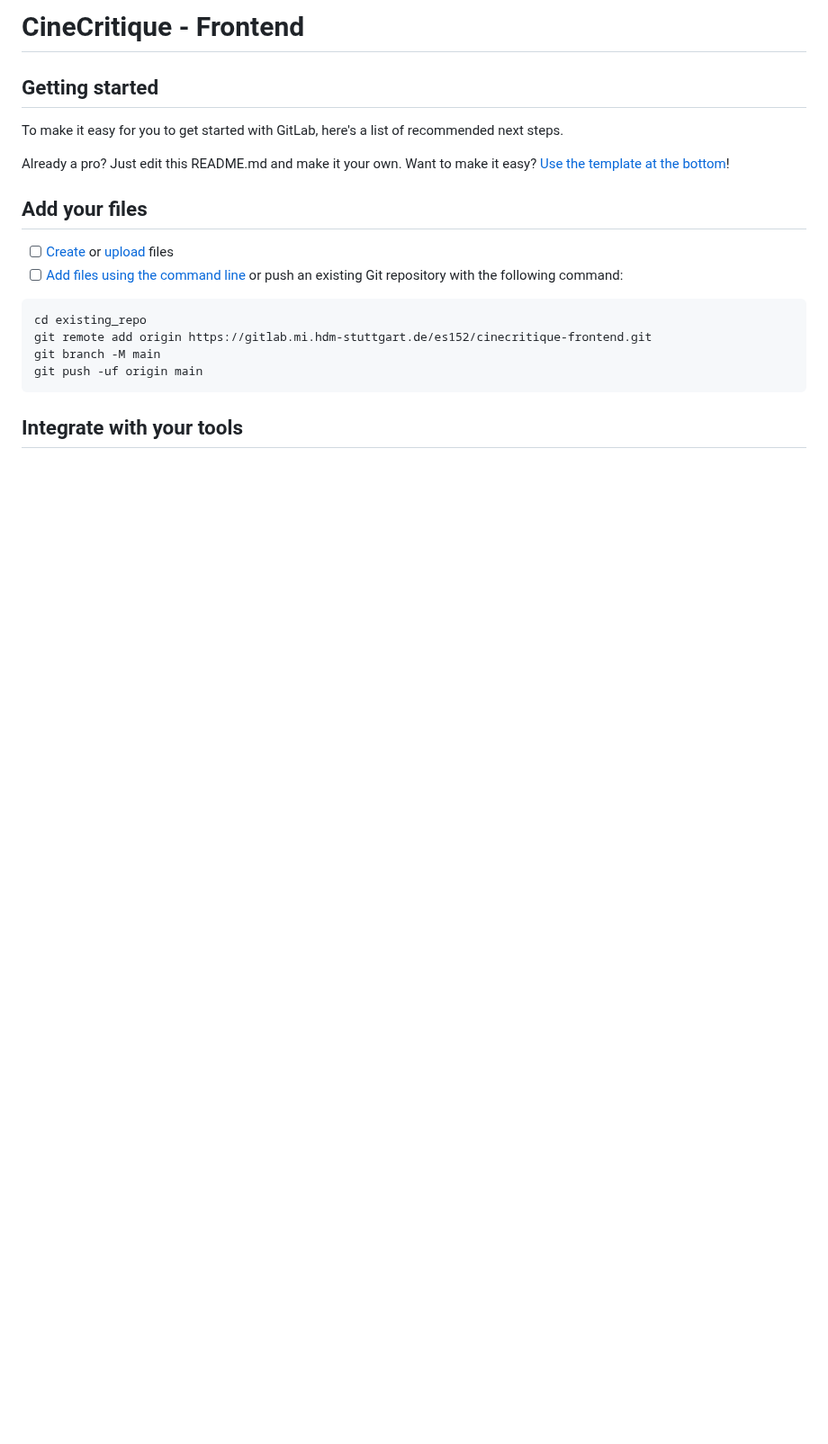
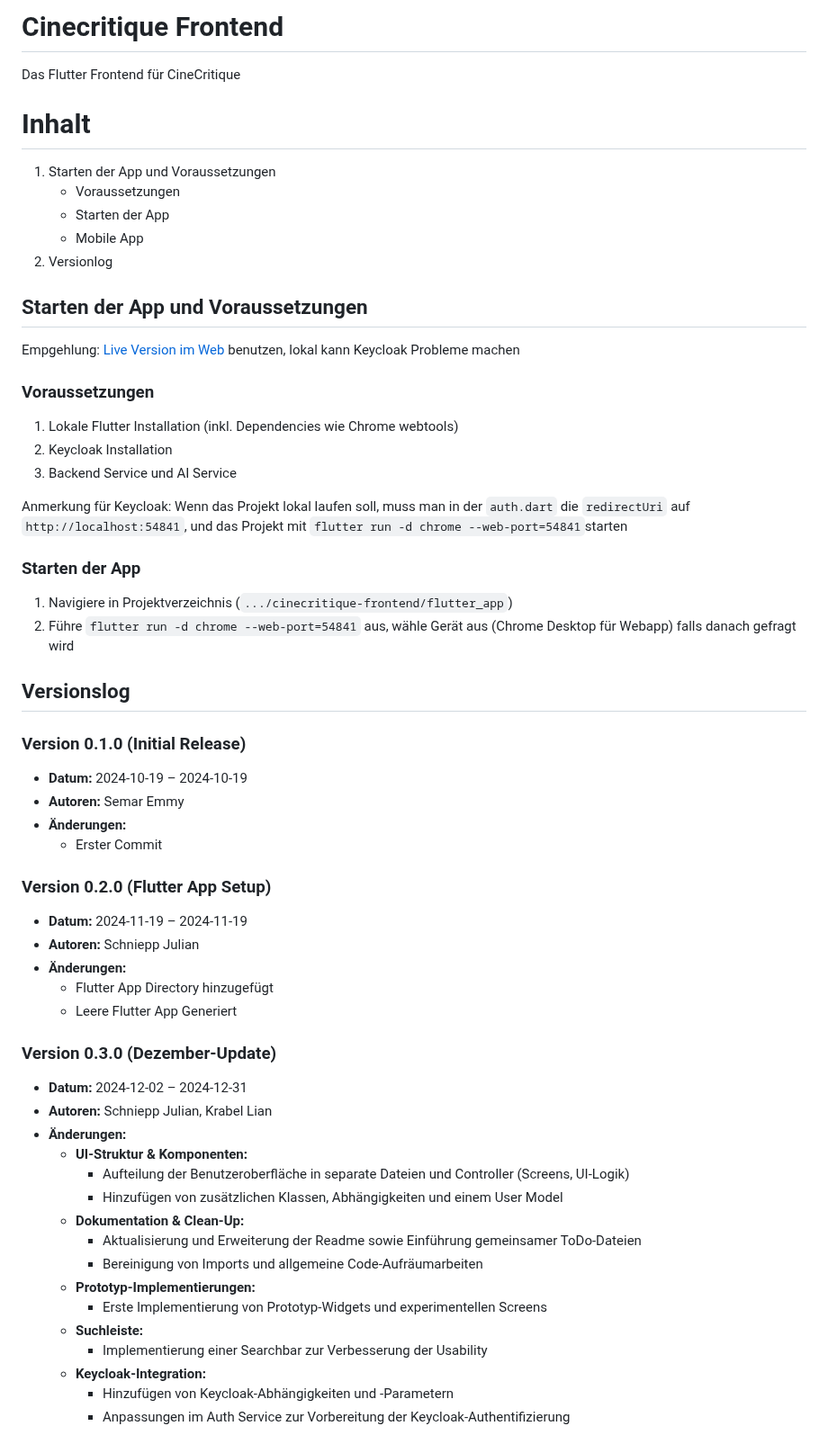
Before and after one commit to julian-schn/cinecritique-frontend, a Markdown page: README.md, the part around one of its changes. Shown at 90% size. Rendered like a GitHub page; blank space fills up the shorter version.

````diff
--- a/README.md
+++ b/README.md
@@ -1,24 +1,58 @@
-# CineCritique - Frontend
+# Cinecritique Frontend
 
+Das Flutter Frontend für CineCritique
 
+# Inhalt
+1. Starten der App und Voraussetzungen
+    - Voraussetzungen
+    - Starten der App
+    - Mobile App
+2. Versionlog
 
-## Getting started
+## Starten der App und Voraussetzungen
+Empgehlung: [Live Version im Web](https://cinecritique.mi.hdm-stuttgart.de/) benutzen, lokal kann Keycloak Probleme machen
+### Voraussetzungen
+1. Lokale Flutter Installation (inkl. Dependencies wie Chrome webtools)
+2. Keycloak Installation
+3. Backend Service und AI Service
 
-To make it easy for you to get started with GitLab, here's a list of recommended next steps.
+Anmerkung für Keycloak:
+Wenn das Projekt lokal laufen soll, muss man in der ``auth.dart`` die ``redirectUri`` auf ``http://localhost:54841``, und das Projekt mit ``flutter run -d chrome --web-port=54841``starten
 
-Already a pro? Just edit this README.md and make it your own. Want to make it easy? [Use the template at the bottom](#editing-this-readme)!
+### Starten der App
+1. Navigiere in Projektverzeichnis (``.../cinecritique-frontend/flutter_app``)
+2. Führe ``flutter run -d chrome --web-port=54841`` aus, wähle Gerät aus (Chrome Desktop für Webapp) falls danach gefragt wird
 
-## Add your files
+## Versionslog
 
-- [ ] [Create](https://docs.gitlab.com/ee/user/project/repository/web_editor.html#create-a-file) or [upload](https://docs.gitlab.com/ee/user/project/repository/web_editor.html#upload-a-file) files
-- [ ] [Add files using the command line](https://docs.gitlab.com/ee/gitlab-basics/add-file.html#add-a-file-using-the-command-line) or push an existing Git repository with the following command:
+### Version 0.1.0 (Initial Release)
+- **Datum:** 2024-10-19 – 2024-10-19
+- **Autoren:** Semar Emmy
+- **Änderungen:**
+  - Erster Commit
 
-```
-cd existing_repo
-git remote add origin https://gitlab.mi.hdm-stuttgart.de/es152/cinecritique-frontend.git
-git branch -M main
-git push -uf origin main
-```
+### Version 0.2.0 (Flutter App Setup)
+- **Datum:** 2024-11-19 – 2024-11-19
+- **Autoren:** Schniepp Julian
+- **Änderungen:**
+  - Flutter App Directory hinzugefügt
+  - Leere Flutter App Generiert
 
-## Integrate with your tools
+### Version 0.3.0 (Dezember-Update)
+- **Datum:** 2024-12-02 – 2024-12-31
+- **Autoren:** Schniepp Julian, Krabel Lian
+- **Änderungen:**
+  - **UI-Struktur & Komponenten:**
+    - Aufteilung der Benutzeroberfläche in separate Dateien und Controller (Screens, UI-Logik)
+    - Hinzufügen von zusätzlichen Klassen, Abhängigkeiten und einem User Model
+  - **Dokumentation & Clean-Up:**
+    - Aktualisierung und Erweiterung der Readme sowie Einführung gemeinsamer ToDo-Dateien
+    - Bereinigung von Imports und allgemeine Code-Aufräumarbeiten
+  - **Prototyp-Implementierungen:**
+    - Erste Implementierung von Prototyp-Widgets und experimentellen Screens
+  - **Suchleiste:**
+    - Implementierung einer Searchbar zur Verbesserung der Usability
+  - **Keycloak-Integration:**
+    - Hinzufügen von Keycloak-Abhängigkeiten und -Parametern
+    - Anpassungen im Auth Service zur Vorbereitung der Keycloak-Authentifizierung
 
````
Also changed, not shown: other parts of README.md (+41 -68 lines).
